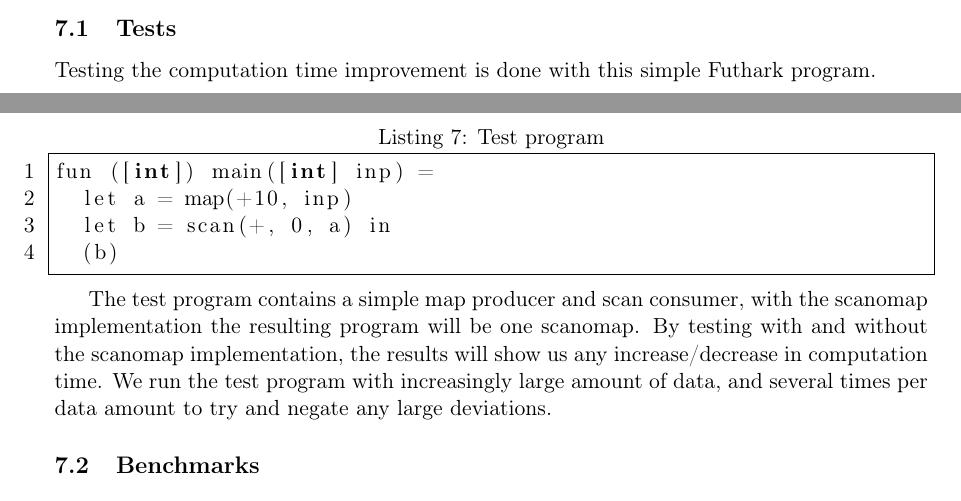
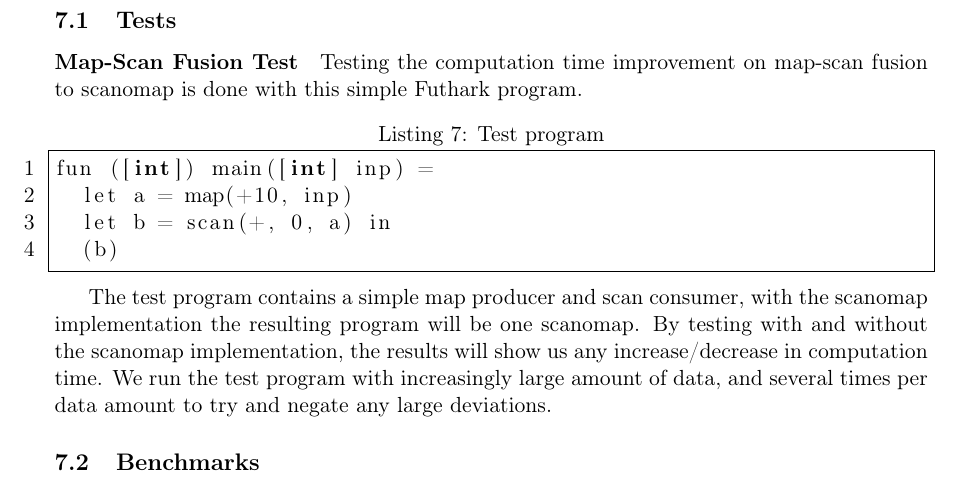
Before and after one commit to CulpaBS/SR, a LaTeX document (main.tex): two parts of pages 17 and 18 of 19 before the commit and part of page 18 of 19 after it, the two joined at a grey line, cut so that both start at the same text. Compiled offline with pdfLaTeX.

Commit message:
Started on test

```diff
--- a/main.tex
+++ b/main.tex
@@ -904,7 +904,8 @@ In this section we will go through how we have tested our implementation, and th
 
 \subsection{Tests}
 
-Testing the computation time improvement is done with this simple Futhark program.
+\paragraph*{Map-Scan Fusion Test}
+Testing the computation time improvement on map-scan fusion to scanomap is done with this simple Futhark program.
 
 \begin{lstlisting}[caption=Test program]
 fun ([int]) main([int] inp) =
```
Also changed, not shown: main.pdf, 4 other files.
